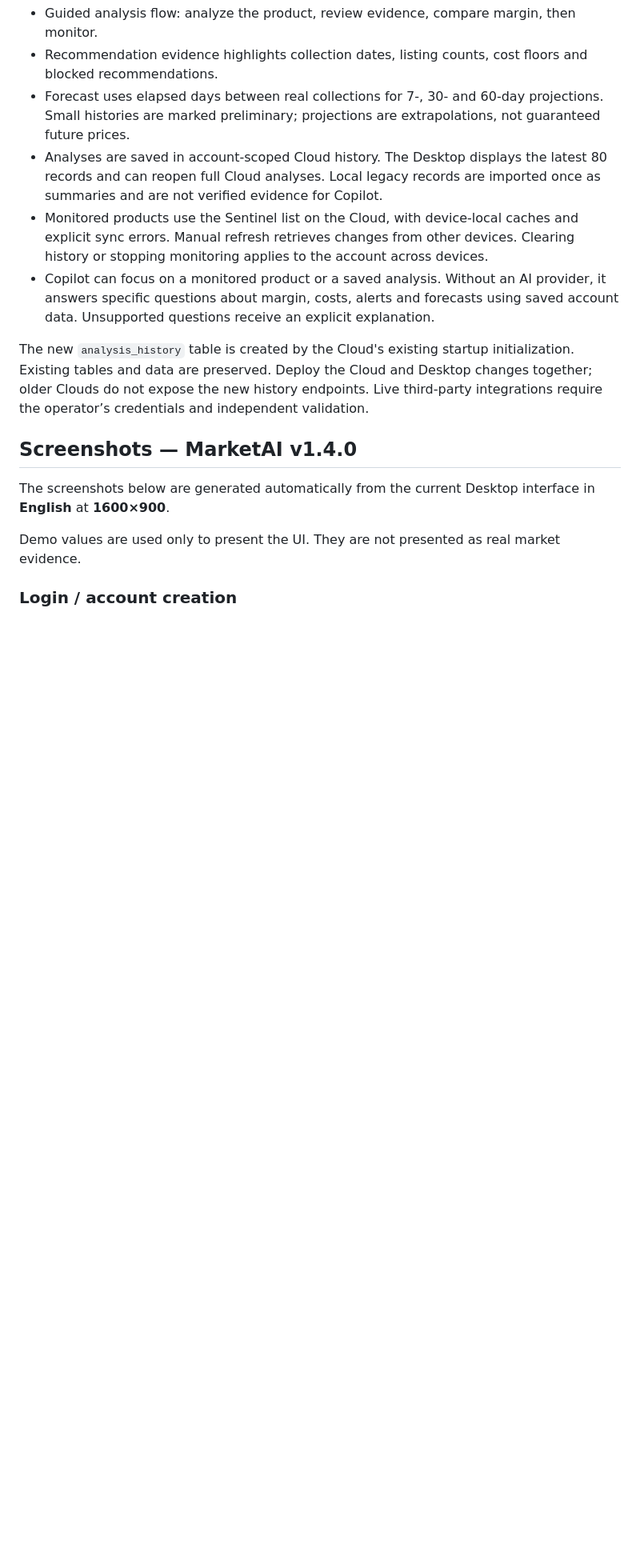
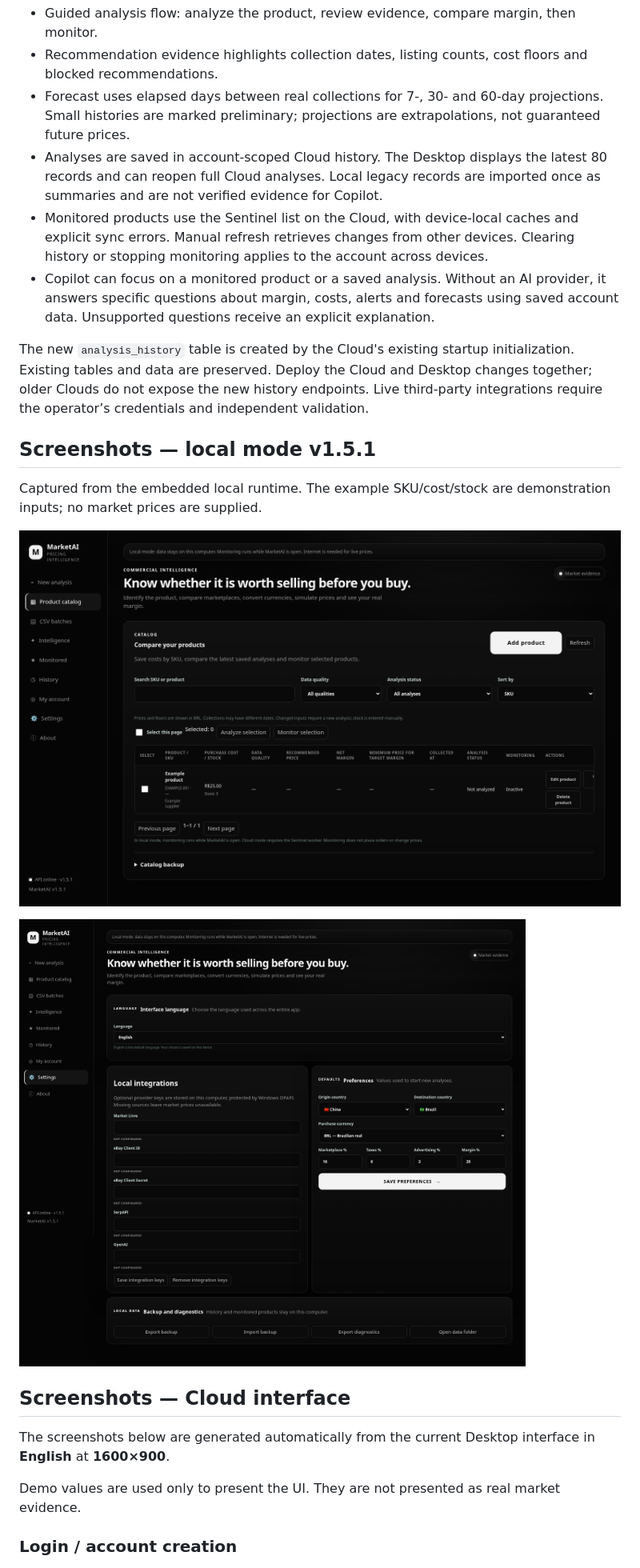
Before and after one commit to NyxPjct/MarketAI, a Markdown page: README.md, the part around the change printed below. Shown: that part at 80% size. Rendered like a GitHub page; pictures changed too: docs/screenshots/local-catalog-v1.5.1.png (added), docs/screenshots/local-settings-v1.5.1.png (added); blank space fills up the shorter version.

Commit message:
fix: keep local updates independent of Railway in v1.5.1

```diff
--- a/README.md
+++ b/README.md
@@ -224,7 +225,15 @@ Cloud and Desktop must both run v1.2.0. The Cloud starts its batch worker automa
 The new `analysis_history` table is created by the Cloud's existing startup initialization. Existing tables and data are preserved. Deploy the Cloud and Desktop changes together; older Clouds do not expose the new history endpoints. Live third-party integrations require the operator’s credentials and independent validation.
 
 
-## Screenshots — MarketAI v1.4.0
+## Screenshots — local mode v1.5.1
+
+Captured from the embedded local runtime. The example SKU/cost/stock are demonstration inputs; no market prices are supplied.
+
+![Local catalog](docs/screenshots/local-catalog-v1.5.1.png)
+
+![Local integrations and preferences](docs/screenshots/local-settings-v1.5.1.png)
+
+## Screenshots — Cloud interface
 
 The screenshots below are generated automatically from the current Desktop interface in **English** at **1600×900**.
 
```
Also changed, not shown: other parts of README.md (+2 -1 lines), 14 other files.
